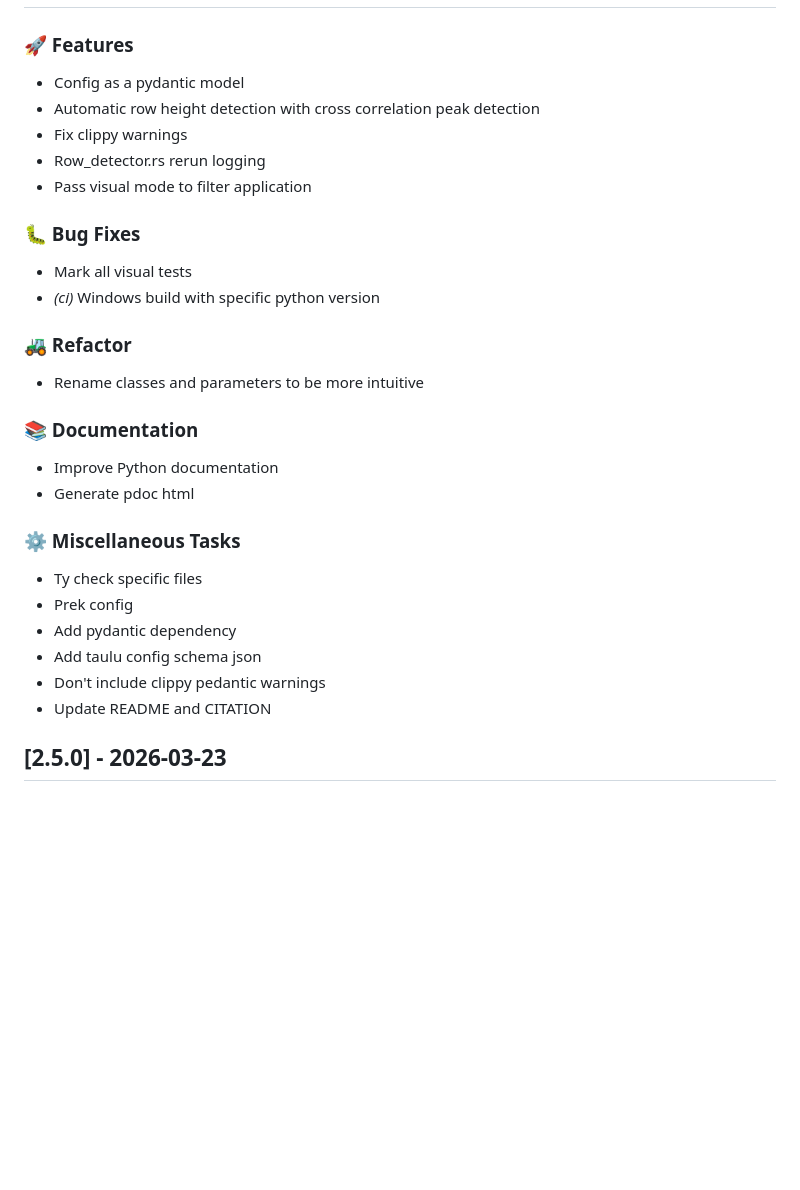
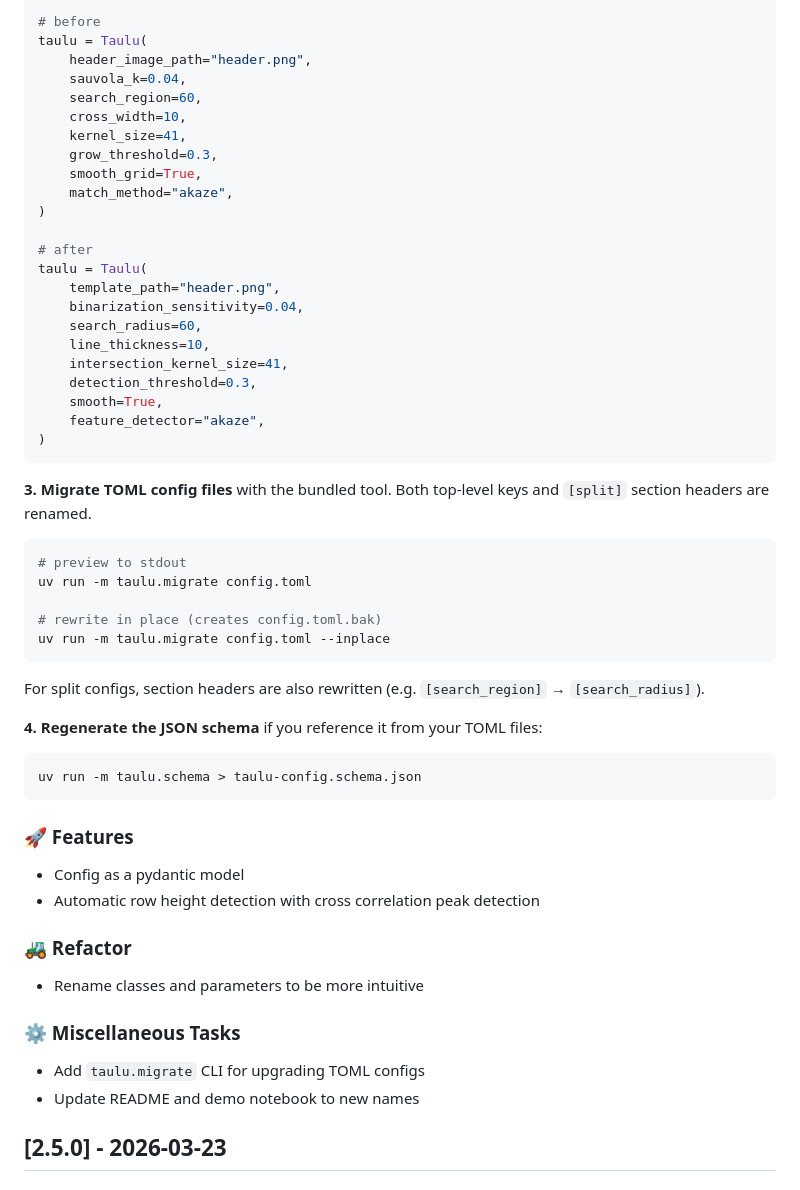
Before and after one commit to GhentCDH/taulu, a Markdown page: CHANGELOG.md, the part around one of its changes. GitHub-like rendering; blank space fills up the shorter version.

````diff
--- a/CHANGELOG.md
+++ b/CHANGELOG.md
@@ -28,34 +62,63 @@
+```python
+# before
+taulu = Taulu(
+    header_image_path="header.png",
+    sauvola_k=0.04,
+    search_region=60,
+    cross_width=10,
+    kernel_size=41,
+    grow_threshold=0.3,
+    smooth_grid=True,
+    match_method="akaze",
+)
+
+# after
+taulu = Taulu(
+    template_path="header.png",
+    binarization_sensitivity=0.04,
+    search_radius=60,
+    line_thickness=10,
+    intersection_kernel_size=41,
+    detection_threshold=0.3,
+    smooth=True,
+    feature_detector="akaze",
+)
+```
+
+**3. Migrate TOML config files** with the bundled tool. Both top-level
+keys and `[split]` section headers are renamed.
+
+```bash
+# preview to stdout
+uv run -m taulu.migrate config.toml
+
+# rewrite in place (creates config.toml.bak)
+uv run -m taulu.migrate config.toml --inplace
+```
+
+For split configs, section headers are also rewritten (e.g. `[search_region]`
+→ `[search_radius]`).
+
+**4. Regenerate the JSON schema** if you reference it from your TOML files:
+
+```bash
+uv run -m taulu.schema > taulu-config.schema.json
+```
 
 ### 🚀 Features
 
 - Config as a pydantic model
 - Automatic row height detection with cross correlation peak detection
-- Fix clippy warnings
-- Row_detector.rs rerun logging
-- Pass visual mode to filter application
-
-### 🐛 Bug Fixes
-
-- Mark all visual tests
-- *(ci)* Windows build with specific python version
 
 ### 🚜 Refactor
 
 - Rename classes and parameters to be more intuitive
 
-### 📚 Documentation
-
-- Improve Python documentation
-- Generate pdoc html
-
 ### ⚙️ Miscellaneous Tasks
 
-- Ty check specific files
-- Prek config
-- Add pydantic dependency
-- Add taulu config schema json
-- Don't include clippy pedantic warnings
-- Update README and CITATION
+- Add `taulu.migrate` CLI for upgrading TOML configs
+- Update README and demo notebook to new names
+
 ## [2.5.0] - 2026-03-23
 
 ### 🚀 Features
````
Also changed, not shown: other parts of CHANGELOG.md (+104 -31 lines).
